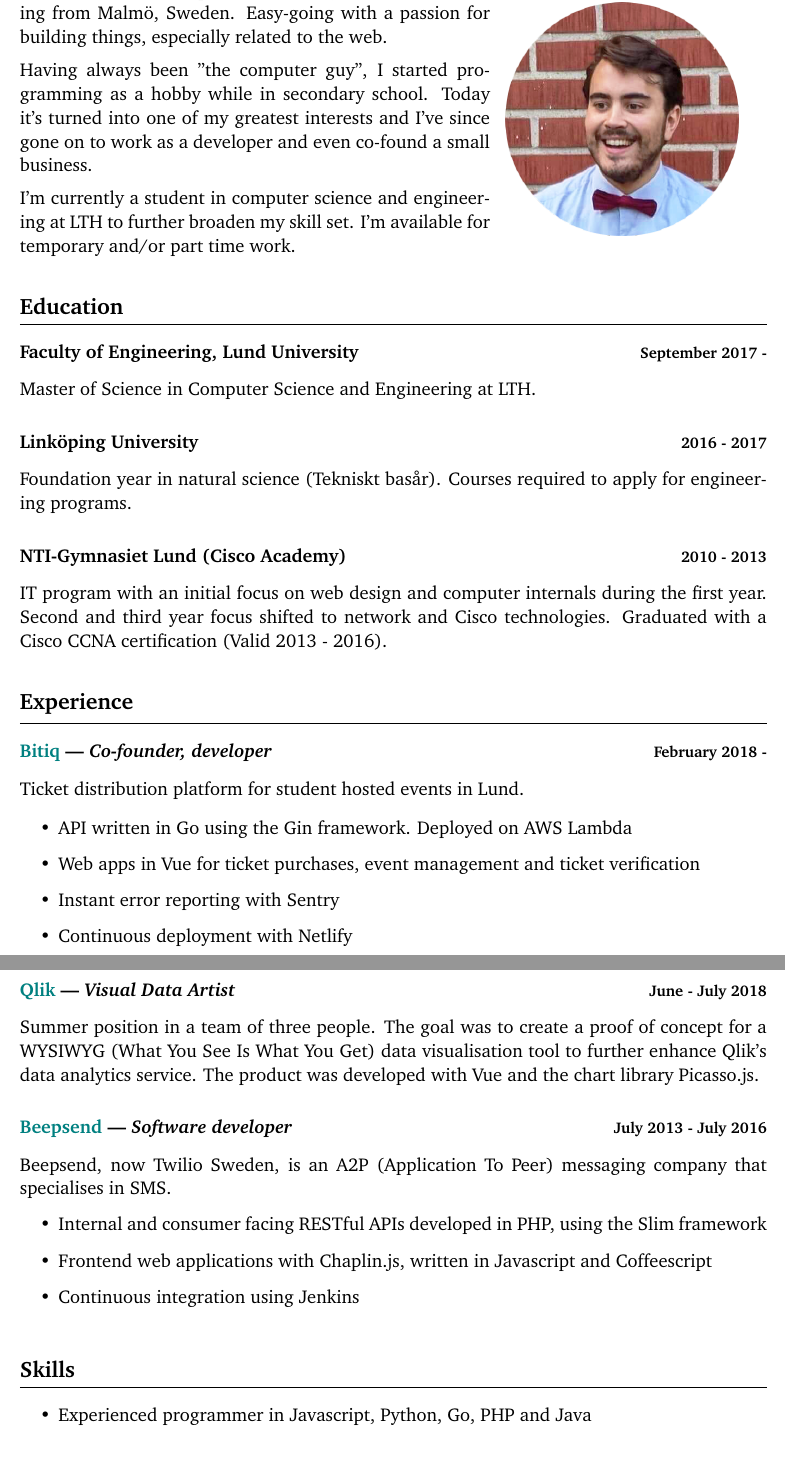
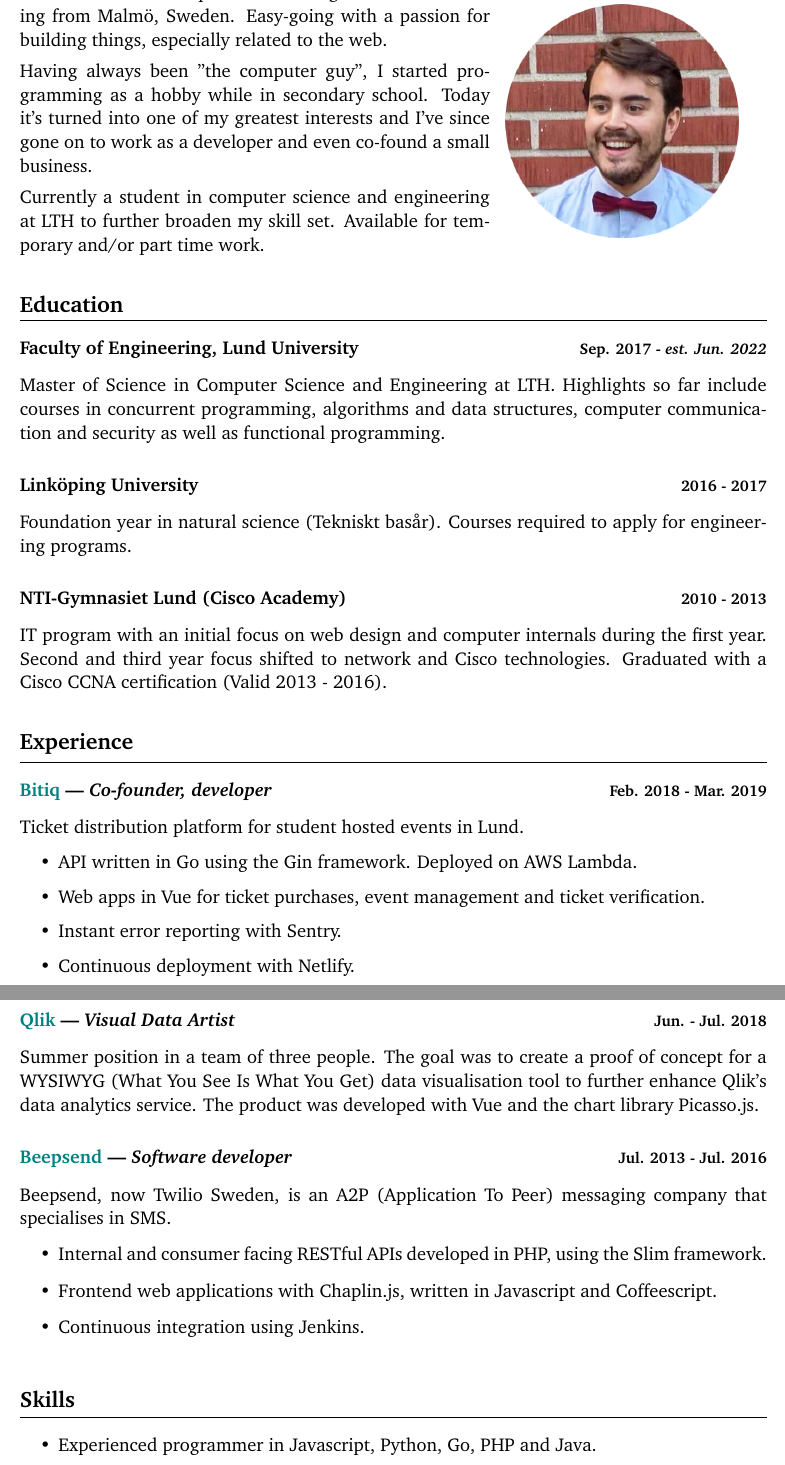
Before and after one commit to adriangoransson/adriangoransson.github.io, a LaTeX CV (adrian_goransson_cv.tex): two parts of pages 1 and 2 of 2, joined at a grey line, cut so that both start at the same text. Compiled offline with pdfLaTeX.

Commit message:
Update CV
* Add courses and estimated grad. date from LTH.
* Last updated date in footer.
* Page/total in footer.
* Abbreviate months.
* Periods after bullet sentences.

```diff
--- a/adrian.goransson_cv.tex
+++ b/adrian_goransson_cv.tex
@@ -4,6 +4,7 @@
 \usepackage[utf8]{inputenc}
 
 \usepackage{xcolor}
+\usepackage{lastpage}
 
 \usepackage{hyperref}
 \hypersetup{
@@ -25,8 +26,8 @@
 
 \renewcommand{\headrulewidth}{0pt}
 \lfoot{\href{https://adriang.se}{https://adriang.se}}
-\cfoot{}
-\rfoot{\thepage}
+\cfoot{\today}
+\rfoot{\thepage\ / \pageref*{LastPage}}
 
 \newcommand{\worktime}[1]{
     \hfill \begin{normalsize}#1\end{normalsize}
@@ -66,13 +67,13 @@
 
     \medskip
     \noindent
-    I'm currently a student in computer science and engineering at LTH to further broaden my skill set.
-    I'm available for temporary and/or part time work.
+    Currently a student in computer science and engineering at LTH to further broaden my skill set.
+    Available for temporary and/or part time work.
 
 \heading{Education}
 
-    \school{Faculty of Engineering, Lund University}{September 2017 -}
-    Master of Science in Computer Science and Engineering at LTH.
+    \school{Faculty of Engineering, Lund University}{Sep. 2017 - \emph{est. Jun. 2022}}
+    Master of Science in Computer Science and Engineering at LTH. Highlights so far include courses in concurrent programming, algorithms and data structures, computer communication and security as well as functional programming.
 
     \school{Linköping University}{2016 - 2017}
     Foundation year in natural science (Tekniskt basår).
@@ -88,21 +89,21 @@
     \employment
         {Co-founder, developer}
         {\href{https://bitiq.se}{Bitiq}}
-        {February 2018 -}
+        {Feb. 2018 - Mar. 2019}
 
     Ticket distribution platform for student hosted events in Lund.
 
     \begin{itemize}
-        \item API written in Go using the Gin framework. Deployed on AWS Lambda
-        \item Web apps in Vue for ticket purchases, event management and ticket verification
-        \item Instant error reporting with Sentry
-        \item Continuous deployment with Netlify
+        \item API written in Go using the Gin framework. Deployed on AWS Lambda.
+        \item Web apps in Vue for ticket purchases, event management and ticket verification.
+        \item Instant error reporting with Sentry.
+        \item Continuous deployment with Netlify.
     \end{itemize}
 
     \employment
         {Visual Data Artist}
         {\href{https://www.qlik.com/us/}{Qlik}}
-        {June - July 2018}
+        {Jun. - Jul. 2018}
 
     Summer position in a team of three people. The goal was to create a proof of concept for a WYSIWYG
     (What You See Is What You Get) data visualisation tool to further enhance Qlik's data analytics service. The product was developed with Vue and the chart library Picasso.js.
@@ -110,17 +111,17 @@
     \employment
         {Software developer}
         {\href{https://www.beepsend.com/}{Beepsend}}
-        {July 2013 - July 2016}
+        {Jul. 2013 - Jul. 2016}
 
     Beepsend, now Twilio Sweden, is an A2P (Application To Peer) messaging company that specialises in SMS.
     \begin{itemize}
-        \item Internal and consumer facing RESTful APIs developed in PHP, using the Slim framework
-        \item Frontend web applications with Chaplin.js, written in Javascript and Coffeescript
-        \item Continuous integration using Jenkins
+        \item Internal and consumer facing RESTful APIs developed in PHP, using the Slim framework.
+        \item Frontend web applications with Chaplin.js, written in Javascript and Coffeescript.
+        \item Continuous integration using Jenkins.
     \end{itemize}
 
 \heading{Skills}
 
     \begin{itemize}
-        \item Experienced programmer in Javascript, Python, Go, PHP and Java
-        \item Some experience with Rust, Scala and Haskell
+        \item Experienced programmer in Javascript, Python, Go, PHP and Java.
+        \item Some experience with Rust, Scala and Haskell.
```
Also changed, not shown: adrian.goransson_cv.pdf (deleted), adrian_goransson_cv.pdf (added), adrian_goransson_cv.tex (14 more changed lines).
